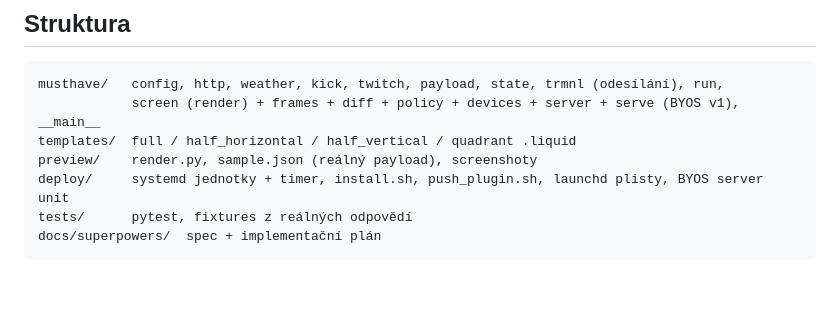
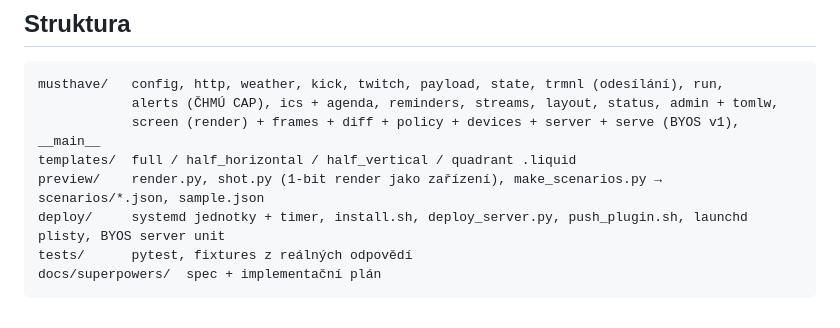
Before and after one commit to JirakJ/trmnl-musthave, a Markdown page: README.cs.md, the part around the change. GitHub-like rendering; blank space fills up the shorter version.

````diff
--- a/README.cs.md
+++ b/README.cs.md
@@ -394,10 +394,11 @@ rollbacku – spící displej není chyba nasazení. Shrnutí se uloží do `sta
 
 ```
 musthave/   config, http, weather, kick, twitch, payload, state, trmnl (odesílání), run,
+            alerts (ČHMÚ CAP), ics + agenda, reminders, streams, layout, status, admin + tomlw,
             screen (render) + frames + diff + policy + devices + server + serve (BYOS v1), __main__
 templates/  full / half_horizontal / half_vertical / quadrant .liquid
-preview/    render.py, sample.json (reálný payload), screenshoty
-deploy/     systemd jednotky + timer, install.sh, push_plugin.sh, launchd plisty, BYOS server unit
+preview/    render.py, shot.py (1-bit render jako zařízení), make_scenarios.py → scenarios/*.json, sample.json
+deploy/     systemd jednotky + timer, install.sh, deploy_server.py, push_plugin.sh, launchd plisty, BYOS server unit
 tests/      pytest, fixtures z reálných odpovědí
 docs/superpowers/  spec + implementační plán
 ```
````
Also changed, not shown: CHANGELOG.md (+7 -1 lines), README.md (+3 -2 lines), preview/full.png, 3 other files.
